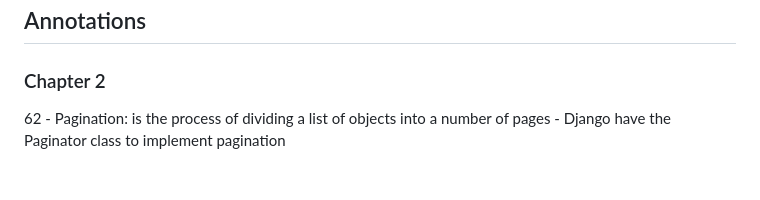
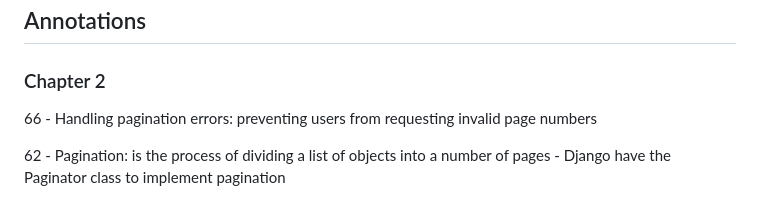
Before and after one commit to Kecbm/blog-application, a Markdown page: README.md, the part around the change. GitHub-like rendering; blank space fills up the shorter version.

Commit message:
:memo: Handling pagination errors

```diff
--- a/README.md
+++ b/README.md
@@ -45,6 +45,9 @@ This is a blog application created with Django.
 
 
 ### Chapter 2
+
+66
+    - Handling pagination errors: preventing users from requesting invalid page numbers
 
 62
     - Pagination: is the process of dividing a list of objects into a number of pages
```
